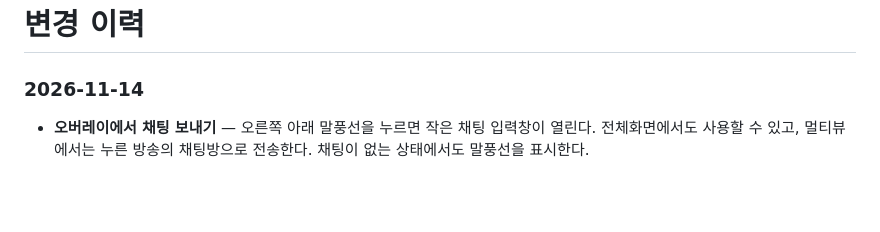
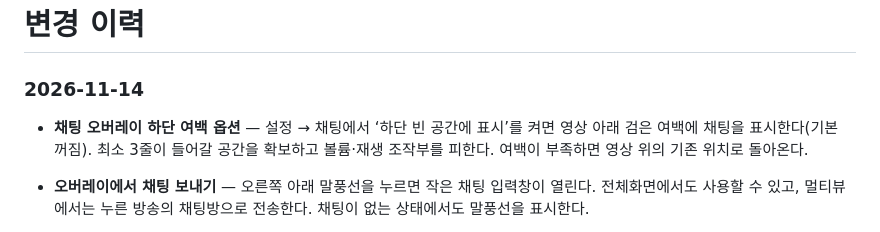
Before and after one commit to Arc-Jung/ezzzk, a Markdown page: Docs/CHANGELOG.md, the part around the change. Drawn GitHub-style; blank space fills up the shorter version.

```diff
--- a/Docs/CHANGELOG.md
+++ b/Docs/CHANGELOG.md
@@ -1,6 +1,8 @@
 # 변경 이력
 
 ### 2026-11-14
+
+- **채팅 오버레이 하단 여백 옵션** — 설정 → 채팅에서 ‘하단 빈 공간에 표시’를 켜면 영상 아래 검은 여백에 채팅을 표시한다(기본 꺼짐). 최소 3줄이 들어갈 공간을 확보하고 볼륨·재생 조작부를 피한다. 여백이 부족하면 영상 위의 기존 위치로 돌아온다.
 
 - **오버레이에서 채팅 보내기** — 오른쪽 아래 말풍선을 누르면 작은 채팅 입력창이 열린다. 전체화면에서도 사용할 수 있고, 멀티뷰에서는 누른 방송의 채팅방으로 전송한다. 채팅이 없는 상태에서도 말풍선을 표시한다.
 
```
Also changed, not shown: README.md (+2 -0 lines), screenshots/chat-subtitle-bottom-space.md (added, +30 -0 lines), screenshots/chat-subtitle.md (+3 -2 lines), screenshots/demo-fold8-ultra-open-chat-subtitle-settings.png, 10 other files.
